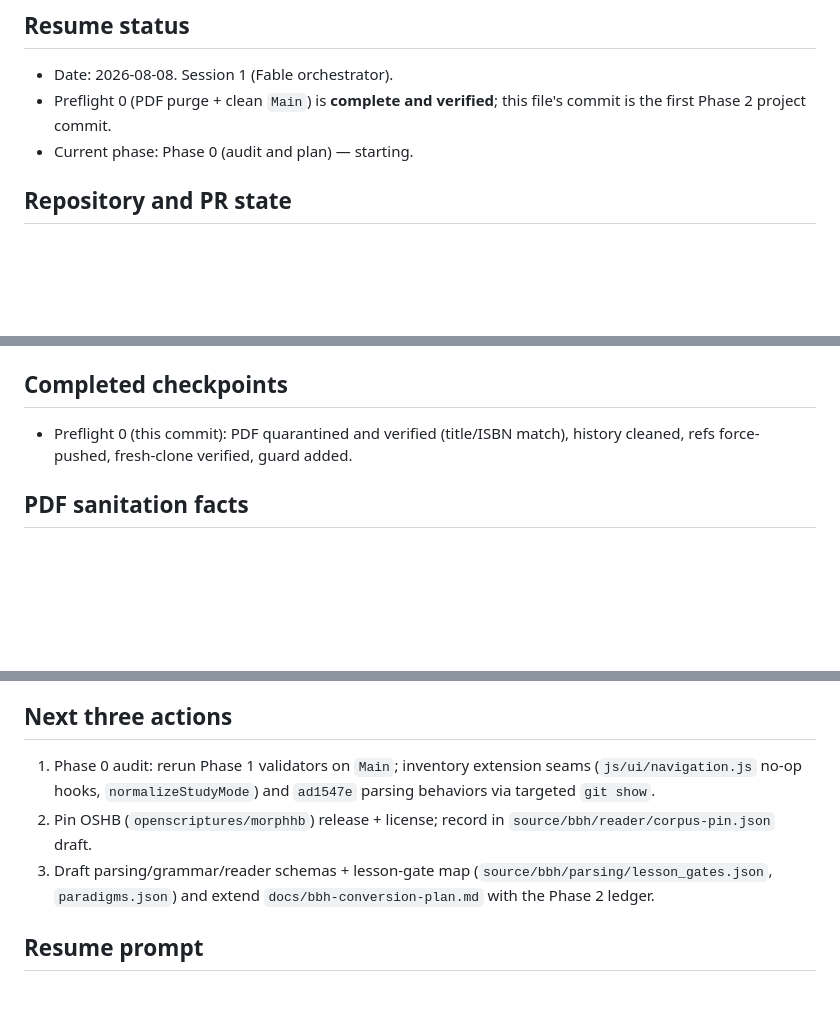
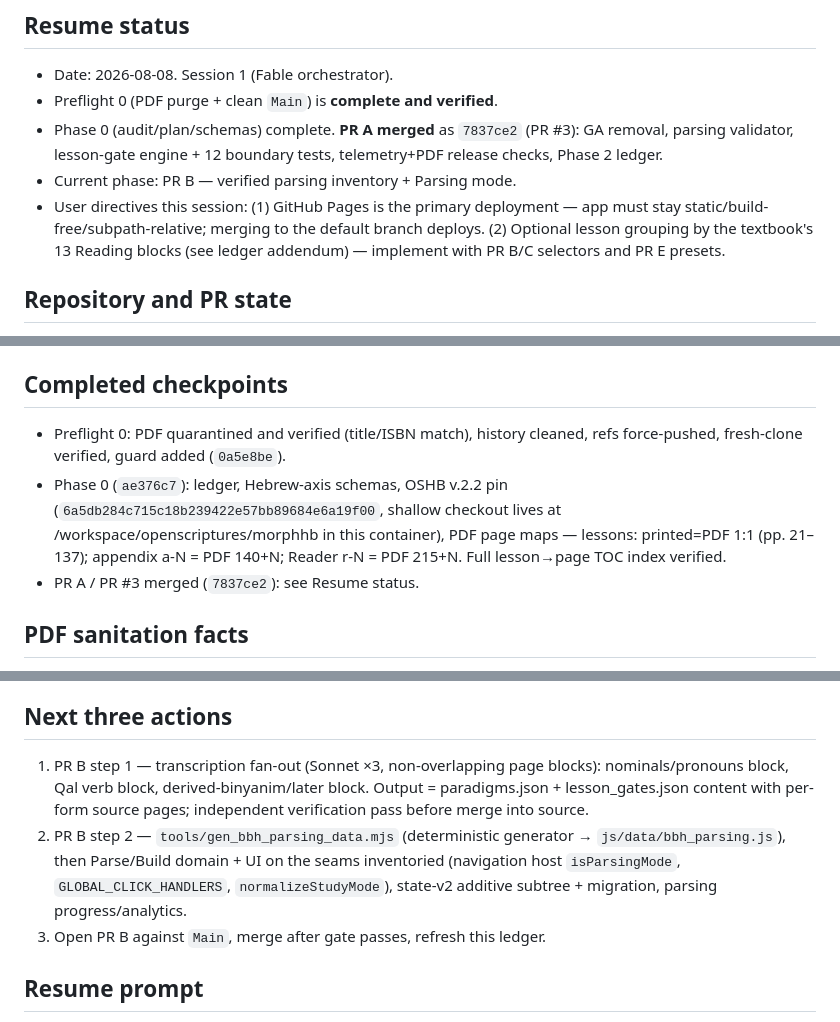
Before and after one commit to hutima/BBH_Study_Tool, a Markdown page: RESTORE.md, 3 parts joined by grey strips. GitHub-like rendering; blank space fills up the shorter version.

Commit message:
Refresh RESTORE.md after PR A merge (7837ce2)
Co-Authored-By: Claude Fable 5 <noreply@anthropic.com>
Claude-Session: https://claude.ai/code/session_01FoG6fVc8EwNjDU1ffdrobm

```diff
--- a/RESTORE.md
+++ b/RESTORE.md
@@ -3,9 +3,16 @@
 ## Resume status
 
 - Date: 2026-08-08. Session 1 (Fable orchestrator).
-- Preflight 0 (PDF purge + clean `Main`) is **complete and verified**; this
-  file's commit is the first Phase 2 project commit.
-- Current phase: Phase 0 (audit and plan) — starting.
+- Preflight 0 (PDF purge + clean `Main`) is **complete and verified**.
+- Phase 0 (audit/plan/schemas) complete. **PR A merged** as
+  `7837ce2` (PR #3): GA removal, parsing validator, lesson-gate engine +
+  12 boundary tests, telemetry+PDF release checks, Phase 2 ledger.
+- Current phase: PR B — verified parsing inventory + Parsing mode.
+- User directives this session: (1) GitHub Pages is the primary deployment —
+  app must stay static/build-free/subpath-relative; merging to the default
+  branch deploys. (2) Optional lesson grouping by the textbook's 13
+  Reading blocks (see ledger addendum) — implement with PR B/C selectors
+  and PR E presets.
 
 ## Repository and PR state
 
@@ -68,8 +78,14 @@
 
 ## Completed checkpoints
 
-- Preflight 0 (this commit): PDF quarantined and verified (title/ISBN match),
-  history cleaned, refs force-pushed, fresh-clone verified, guard added.
+- Preflight 0: PDF quarantined and verified (title/ISBN match), history
+  cleaned, refs force-pushed, fresh-clone verified, guard added (`0a5e8be`).
+- Phase 0 (`ae376c7`): ledger, Hebrew-axis schemas, OSHB v.2.2 pin
+  (`6a5db284c715c18b239422e57bb89684e6a19f00`, shallow checkout lives at
+  /workspace/openscriptures/morphhb in this container), PDF page maps —
+  lessons: printed=PDF 1:1 (pp. 21–137); appendix a-N = PDF 140+N; Reader
+  r-N = PDF 215+N. Full lesson→page TOC index verified.
+- PR A / PR #3 merged (`7837ce2`): see Resume status.
 
 ## PDF sanitation facts
 
@@ -128,14 +144,16 @@
 
 ## Next three actions
 
-1. Phase 0 audit: rerun Phase 1 validators on `Main`; inventory extension
-   seams (`js/ui/navigation.js` no-op hooks, `normalizeStudyMode`) and
-   `ad1547e` parsing behaviors via targeted `git show`.
-2. Pin OSHB (`openscriptures/morphhb`) release + license; record in
-   `source/bbh/reader/corpus-pin.json` draft.
-3. Draft parsing/grammar/reader schemas + lesson-gate map
-   (`source/bbh/parsing/lesson_gates.json`, `paradigms.json`) and extend
-   `docs/bbh-conversion-plan.md` with the Phase 2 ledger.
+1. PR B step 1 — transcription fan-out (Sonnet ×3, non-overlapping page
+   blocks): nominals/pronouns block, Qal verb block, derived-binyanim/later
+   block. Output = paradigms.json + lesson_gates.json content with per-form
+   source pages; independent verification pass before merge into source.
+2. PR B step 2 — `tools/gen_bbh_parsing_data.mjs` (deterministic
+   generator → `js/data/bbh_parsing.js`), then Parse/Build domain + UI on
+   the seams inventoried (navigation host `isParsingMode`,
+   `GLOBAL_CLICK_HANDLERS`, `normalizeStudyMode`), state-v2 additive
+   subtree + migration, parsing progress/analytics.
+3. Open PR B against `Main`, merge after gate passes, refresh this ledger.
 
 ## Resume prompt
 
```
Also changed, not shown: other parts of RESTORE.md (+9 -6 lines).
